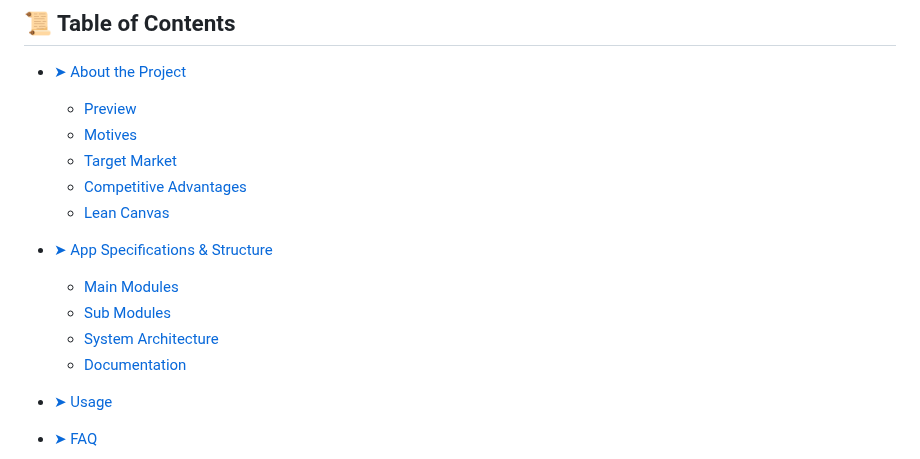
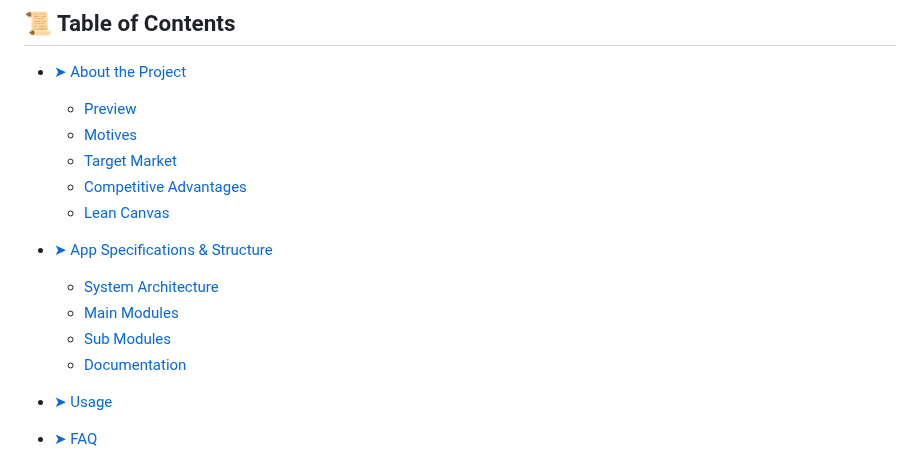
Before and after one commit to Mohamed-Shalaan/ProjectCAPI, a Markdown page: README.md, the part around one of its changes. Drawn GitHub-style.

```diff
--- a/README.md
+++ b/README.md
@@ -59,9 +59,9 @@
     *   [Lean Canvas](#triangular_flag_on_post-lean-canvas)
 
 *   [➤ App Specifications & Structure](#ladder-source-code-directory-structure)
+    *   [System Architecture](#sparkles-deployment--hosting)
     *   [Main Modules](#biking_man-getting-started)
     *   [Sub Modules](#yellow_circle-prerequisites)
-    *   [System Architecture](#sparkles-deployment--hosting)
     *   [Documentation](#sparkles-deployment--hosting)
 
 *   [➤ Usage](#thinking-usage)
```
Also changed, not shown: other parts of README.md (+4 -4 lines).
